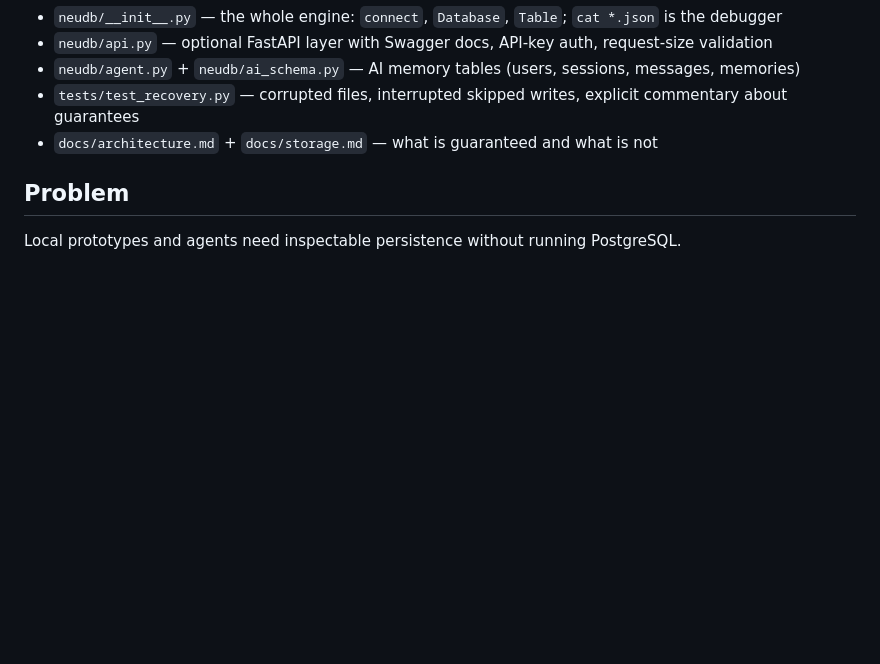
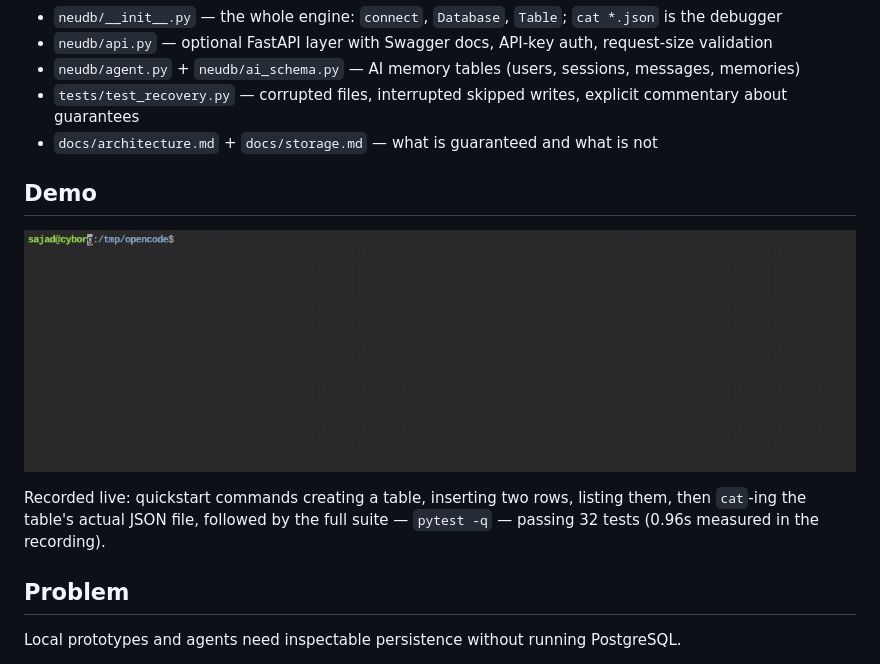
Before and after one commit to sajadxdp/neudb, a Markdown page: README.md, the part around the change. Drawn GitHub-style; pictures changed too: docs/demo.gif (added); blank space fills up the shorter version.

Commit message:
docs: add quickstart demo gif (table create, insert, list, cat JSON, pytest)

```diff
--- a/README.md
+++ b/README.md
@@ -20,6 +20,12 @@ neuDB is embedded storage for local prototypes and LLM agents that need inspecta
 - `neudb/agent.py` + `neudb/ai_schema.py` — AI memory tables (users, sessions, messages, memories)
 - `tests/test_recovery.py` — corrupted files, interrupted skipped writes, explicit commentary about guarantees
 - `docs/architecture.md` + `docs/storage.md` — what is guaranteed and what is not
+
+## Demo
+
+![neuDB quickstart demo](docs/demo.gif)
+
+Recorded live: quickstart commands creating a table, inserting two rows, listing them, then `cat`-ing the table's actual JSON file, followed by the full suite — `pytest -q` — passing 32 tests (0.96s measured in the recording).
 
 ## Problem
 
```
